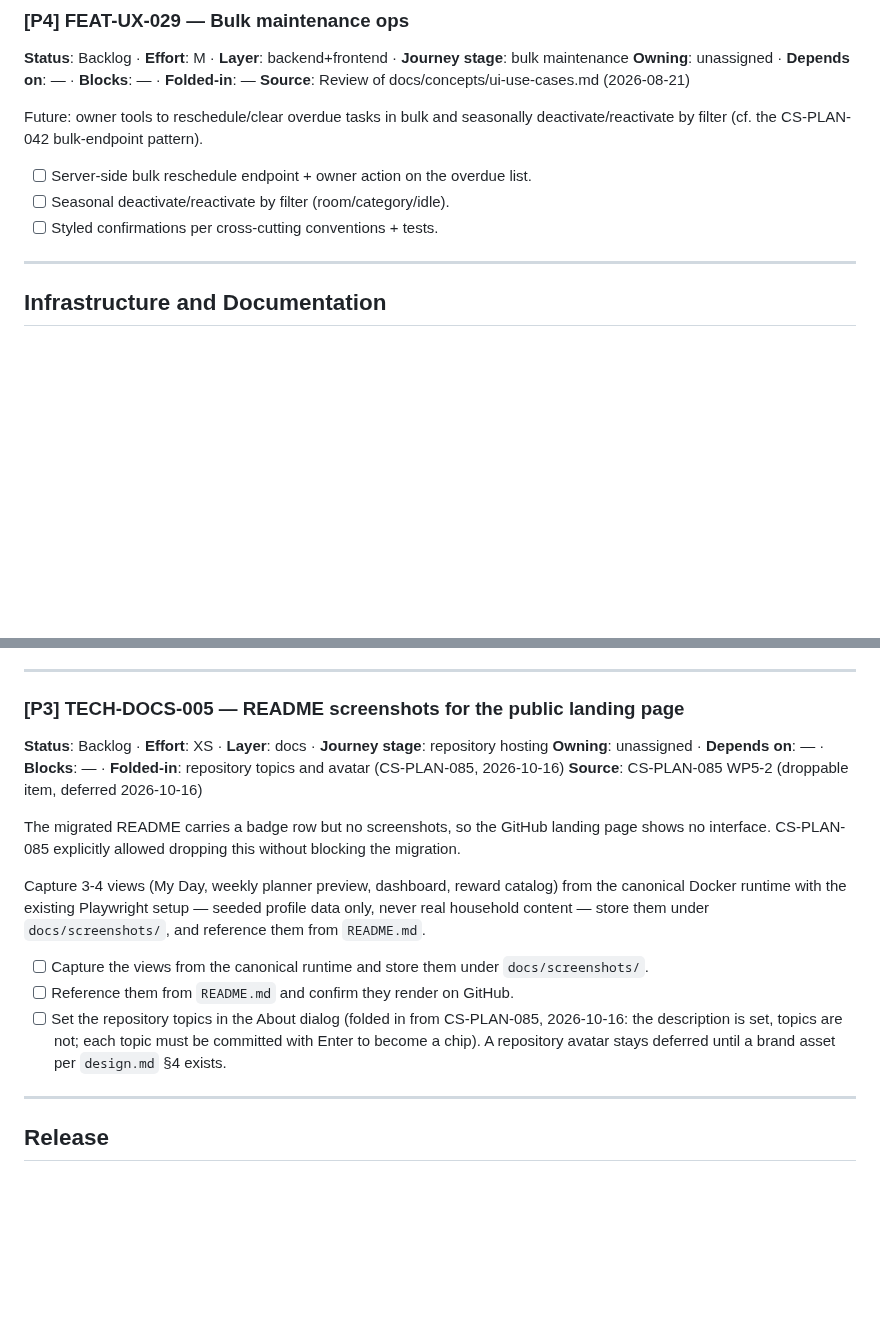
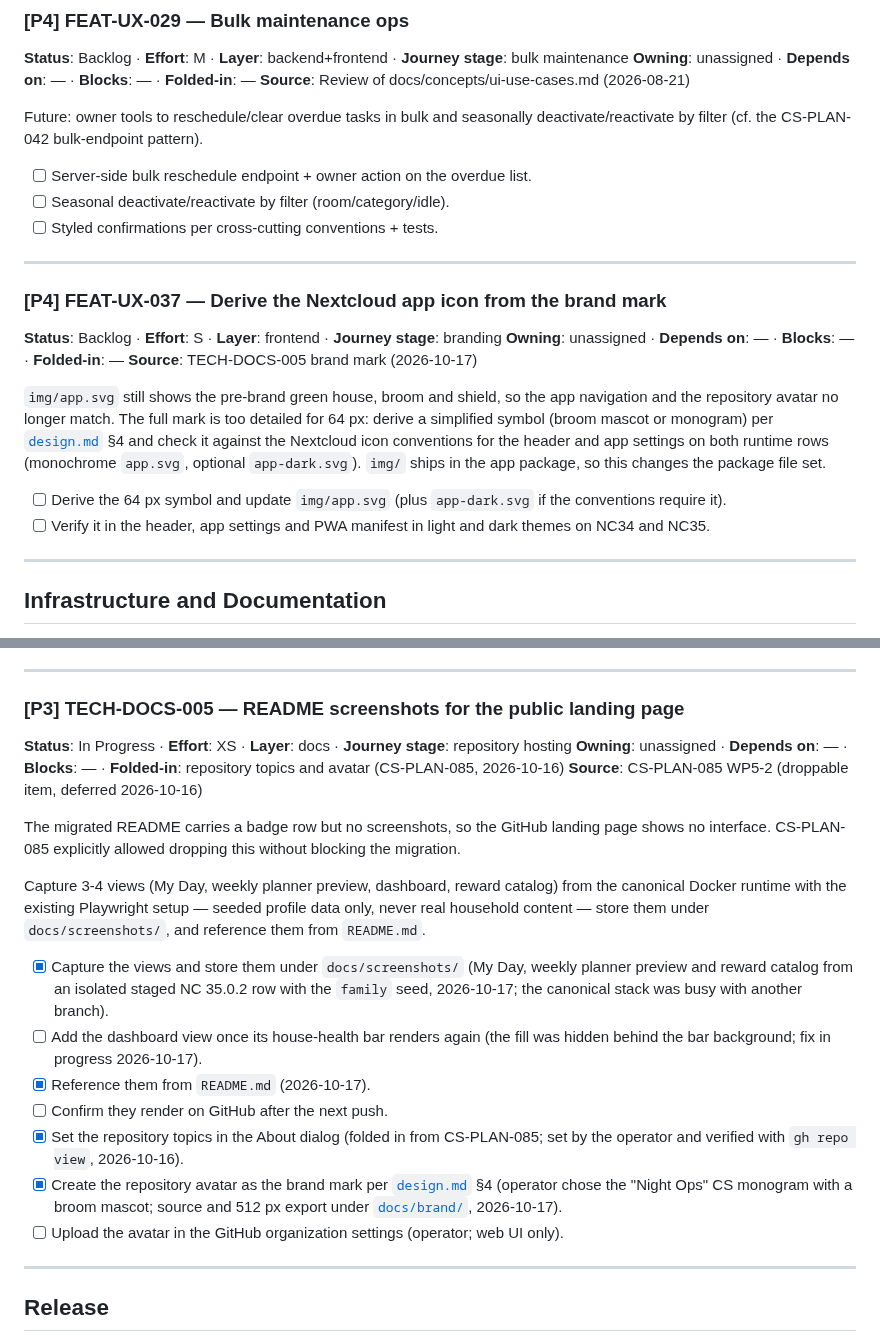
Before and after one commit to ChoreStrike/ChoreStrike, a Markdown page: docs/backlog/backlog.md, 2 parts joined by grey strips. GitHub-like rendering; blank space fills up the shorter version.

```diff
--- a/docs/backlog/backlog.md
+++ b/docs/backlog/backlog.md
@@ -252,6 +252,24 @@ deactivate/reactivate by filter (cf. the CS-PLAN-042 bulk-endpoint pattern).
 - [ ] Server-side bulk reschedule endpoint + owner action on the overdue list.
 - [ ] Seasonal deactivate/reactivate by filter (room/category/idle).
 - [ ] Styled confirmations per cross-cutting conventions + tests.
+
+---
+
+### [P4] FEAT-UX-037 — Derive the Nextcloud app icon from the brand mark
+**Status**: Backlog · **Effort**: S · **Layer**: frontend · **Journey stage**: branding
+**Owning**: unassigned · **Depends on**: — · **Blocks**: — · **Folded-in**: —
+**Source**: TECH-DOCS-005 brand mark (2026-10-17)
+
+`img/app.svg` still shows the pre-brand green house, broom and shield, so the
+app navigation and the repository avatar no longer match. The full mark is too
+detailed for 64 px: derive a simplified symbol (broom mascot or monogram)
+per [`design.md`](../standards/guidelines/design.md#4-brand-assets) §4 and check
+it against the Nextcloud icon conventions for the header and app settings on
+both runtime rows (monochrome `app.svg`, optional `app-dark.svg`).
+`img/` ships in the app package, so this changes the package file set.
+
+- [ ] Derive the 64 px symbol and update `img/app.svg` (plus `app-dark.svg` if the conventions require it).
+- [ ] Verify it in the header, app settings and PWA manifest in light and dark themes on NC34 and NC35.
 
 ---
 
@@ -529,7 +547,7 @@ approved source publication; the mailbox must be monitored, not commit-only
 ---
 
 ### [P3] TECH-DOCS-005 — README screenshots for the public landing page
-**Status**: Backlog · **Effort**: XS · **Layer**: docs · **Journey stage**: repository hosting
+**Status**: In Progress · **Effort**: XS · **Layer**: docs · **Journey stage**: repository hosting
 **Owning**: unassigned · **Depends on**: — · **Blocks**: — · **Folded-in**: repository topics and avatar (CS-PLAN-085, 2026-10-16)
 **Source**: CS-PLAN-085 WP5-2 (droppable item, deferred 2026-10-16)
 
@@ -542,9 +560,13 @@ from the canonical Docker runtime with the existing Playwright setup — seeded
 profile data only, never real household content — store them under
 `docs/screenshots/`, and reference them from `README.md`.
 
-- [ ] Capture the views from the canonical runtime and store them under `docs/screenshots/`.
-- [ ] Reference them from `README.md` and confirm they render on GitHub.
-- [ ] Set the repository topics in the About dialog (folded in from CS-PLAN-085, 2026-10-16: the description is set, topics are not; each topic must be committed with Enter to become a chip). A repository avatar stays deferred until a brand asset per `design.md` §4 exists.
+- [x] Capture the views and store them under `docs/screenshots/` (My Day, weekly planner preview and reward catalog from an isolated staged NC 35.0.2 row with the `family` seed, 2026-10-17; the canonical stack was busy with another branch).
+- [ ] Add the dashboard view once its house-health bar renders again (the fill was hidden behind the bar background; fix in progress 2026-10-17).
+- [x] Reference them from `README.md` (2026-10-17).
+- [ ] Confirm they render on GitHub after the next push.
+- [x] Set the repository topics in the About dialog (folded in from CS-PLAN-085; set by the operator and verified with `gh repo view`, 2026-10-16).
+- [x] Create the repository avatar as the brand mark per [`design.md`](../standards/guidelines/design.md#4-brand-assets) §4 (operator chose the "Night Ops" CS monogram with a broom mascot; source and 512 px export under [`docs/brand/`](../brand/chorestrike-avatar.svg), 2026-10-17).
+- [ ] Upload the avatar in the GitHub organization settings (operator; web UI only).
 
 ---
 
```
Also changed, not shown: README.md (+20 -1 lines), docs/backlog/ACTIVE_TASKS.md (+2 -0 lines), docs/brand/chorestrike-avatar-512.png (added), docs/screenshots/my-day.png (added), docs/screenshots/reward-catalog.png (added), docs/screenshots/weekly-planner.png (added), 2 other files.
